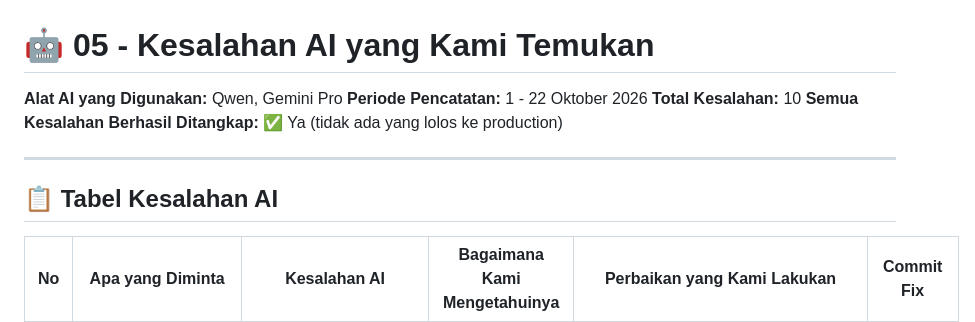
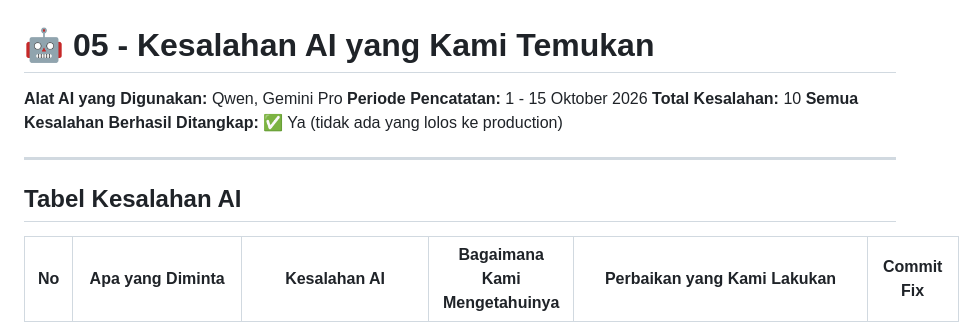
Before and after one commit to lauramutya580-dev/steampreneur-basamo, a Markdown page: docs/05-kesalahan-ai.md, the part around one of its changes. GitHub-like rendering.

```diff
--- a/docs/05-kesalahan-ai.md
+++ b/docs/05-kesalahan-ai.md
@@ -1,13 +1,13 @@
 # 🤖 05 - Kesalahan AI yang Kami Temukan
 
 **Alat AI yang Digunakan:** Qwen, Gemini Pro
-**Periode Pencatatan:** 1 - 22 Oktober 2026
+**Periode Pencatatan:** 1 - 15 Oktober 2026
 **Total Kesalahan:** 10
 **Semua Kesalahan Berhasil Ditangkap:** ✅ Ya (tidak ada yang lolos ke production)
 
 ---
 
-## 📋 Tabel Kesalahan AI
+## Tabel Kesalahan AI
 
 | No | Apa yang Diminta | Kesalahan AI | Bagaimana Kami Mengetahuinya | Perbaikan yang Kami Lakukan | Commit Fix |
 |----|-----------------|-------------|------------------------------|---------------------------|------------|
```
Also changed, not shown: other parts of docs/05-kesalahan-ai.md (+3 -3 lines).
